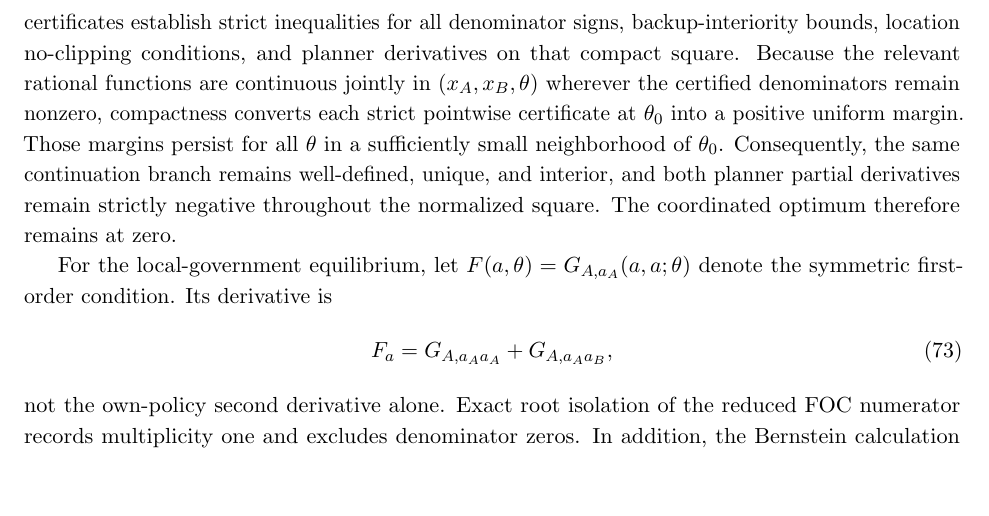
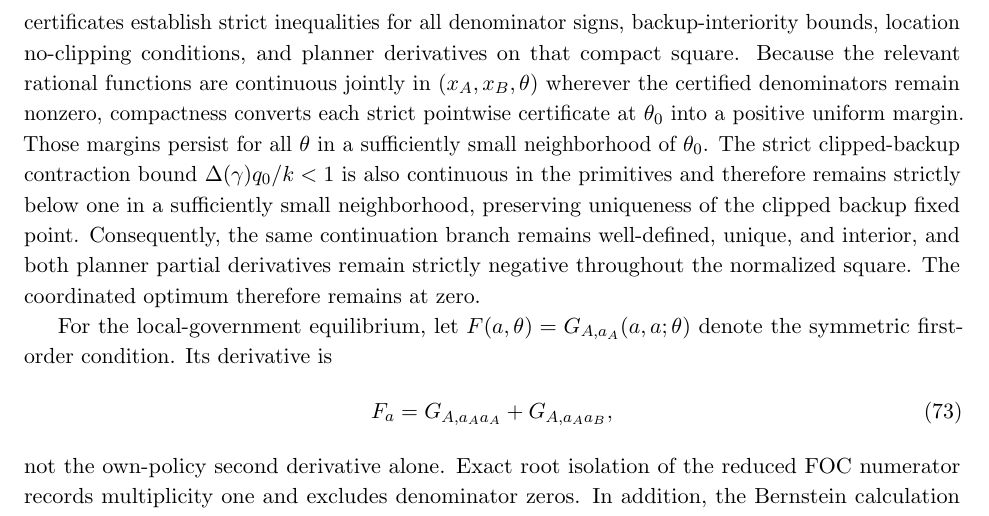
Before and after one commit to ryotamatsuki/public-climate-protection-private-production-redundancy, a LaTeX paper (paper/main.tex, which reads paper/sections/A_proofs_verification.tex): part of page 28 of 32, cut so that both start at the same text, the shorter picture padded with empty space. Compiled offline with pdfLaTeX.

Commit message:
Complete contraction persistence step in open-set proof

```diff
--- a/paper/sections/A_proofs_verification.tex
+++ b/paper/sections/A_proofs_verification.tex
@@ -226,7 +226,7 @@ There is a neighborhood of the canonical parameter vector, within the maintained
 \end{lemma}
 
 \begin{proof}
-Let $\theta$ collect the primitives and normalize public policies by $x_j=a_j/\bar a(\theta)$, so the policy domain is the fixed compact square $[0,1]^2$ for all nearby $\theta$. At the canonical vector $\theta_0$, the exact certificates establish strict inequalities for all denominator signs, backup-interiority bounds, location no-clipping conditions, and planner derivatives on that compact square. Because the relevant rational functions are continuous jointly in $(x_A,x_B,\theta)$ wherever the certified denominators remain nonzero, compactness converts each strict pointwise certificate at $\theta_0$ into a positive uniform margin. Those margins persist for all $\theta$ in a sufficiently small neighborhood of $\theta_0$. Consequently, the same continuation branch remains well-defined, unique, and interior, and both planner partial derivatives remain strictly negative throughout the normalized square. The coordinated optimum therefore remains at zero.
+Let $\theta$ collect the primitives and normalize public policies by $x_j=a_j/\bar a(\theta)$, so the policy domain is the fixed compact square $[0,1]^2$ for all nearby $\theta$. At the canonical vector $\theta_0$, the exact certificates establish strict inequalities for all denominator signs, backup-interiority bounds, location no-clipping conditions, and planner derivatives on that compact square. Because the relevant rational functions are continuous jointly in $(x_A,x_B,\theta)$ wherever the certified denominators remain nonzero, compactness converts each strict pointwise certificate at $\theta_0$ into a positive uniform margin. Those margins persist for all $\theta$ in a sufficiently small neighborhood of $\theta_0$. The strict clipped-backup contraction bound $\Delta(\gamma)q_0/k<1$ is also continuous in the primitives and therefore remains strictly below one in a sufficiently small neighborhood, preserving uniqueness of the clipped backup fixed point. Consequently, the same continuation branch remains well-defined, unique, and interior, and both planner partial derivatives remain strictly negative throughout the normalized square. The coordinated optimum therefore remains at zero.
 
 For the local-government equilibrium, let $F(a,\theta)=G_{A,a_A}(a,a;\theta)$ denote the symmetric first-order condition. Its derivative is
 \begin{equation}
```
